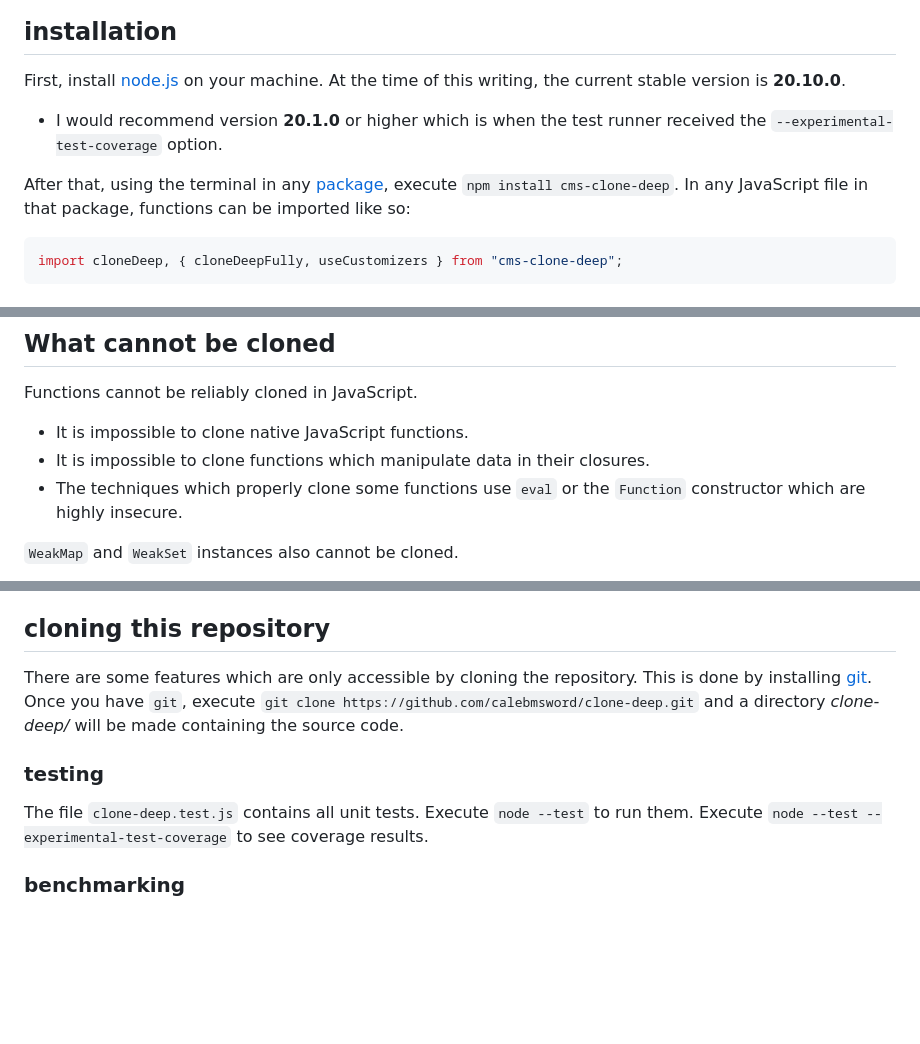
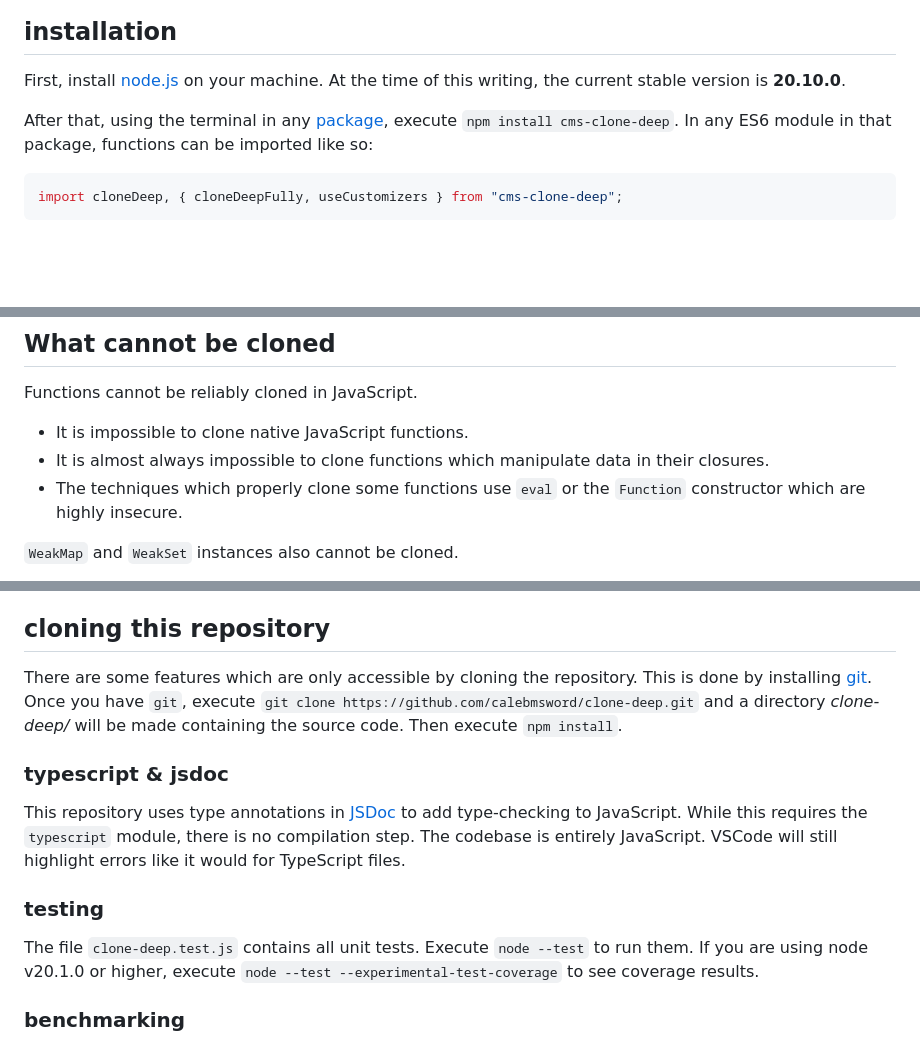
Before and after one commit to calebmsword/clone-deep, a Markdown page: README.md, 3 parts joined by grey strips. Drawn GitHub-style; blank space fills up the shorter version.

````diff
--- a/README.md
+++ b/README.md
@@ -19,9 +19,8 @@ console.log(cloned[1] === object[1]);  // false
 ## installation
 
 First, install [node.js](https://nodejs.org/en) on your machine. At the time of this writing, the current stable version is **20.10.0**.
- - I would recommend version **20.1.0** or higher which is when the test runner received the `--experimental-test-coverage` option.
 
-After that, using the terminal in any [package](https://nodejs.org/api/packages.html#modules-packages), execute `npm install cms-clone-deep`. In any JavaScript file in that package, functions can be imported like so:
+After that, using the terminal in any [package](https://nodejs.org/api/packages.html#modules-packages), execute `npm install cms-clone-deep`. In any ES6 module in that package, functions can be imported like so:
 
 ```javascript
 import cloneDeep, { cloneDeepFully, useCustomizers } from "cms-clone-deep";
@@ -79,7 +78,7 @@ cloned = cloneDeep(originalObject, {
 
 Functions cannot be reliably cloned in JavaScript.
  - It is impossible to clone native JavaScript functions.
- - It is impossible to clone functions which manipulate data in their closures.
+ - It is almost always impossible to clone functions which manipulate data in their closures.
  - The techniques which properly clone some functions use `eval` or the `Function` constructor which are highly insecure.
 
 `WeakMap` and `WeakSet` instances also cannot be cloned.
@@ -180,11 +179,14 @@ JavaScript has a native function `structuredClone` which deeply clones objects.
 
 ## cloning this repository
 
-There are some features which are only accessible by cloning the repository. This is done by installing [git](https://git-scm.com/downloads). Once you have `git`, execute `git clone https://github.com/calebmsword/clone-deep.git` and a directory *clone-deep/* will be made containing the source code.
+There are some features which are only accessible by cloning the repository. This is done by installing [git](https://git-scm.com/downloads). Once you have `git`, execute `git clone https://github.com/calebmsword/clone-deep.git` and a directory *clone-deep/* will be made containing the source code. Then execute `npm install`.
+
+### typescript & jsdoc
+This repository uses type annotations in [JSDoc](https://jsdoc.app/) to add type-checking to JavaScript. While this requires the `typescript` module, there is no compilation step. The codebase is entirely JavaScript. VSCode will still highlight errors like it would for TypeScript files.
 
 ### testing
 
-The file `clone-deep.test.js` contains all unit tests. Execute `node --test` to run them. Execute `node --test --experimental-test-coverage` to see coverage results.
+The file `clone-deep.test.js` contains all unit tests. Execute `node --test` to run them. If you are using node v20.1.0 or higher, execute `node --test --experimental-test-coverage` to see coverage results.
 
 ### benchmarking
 
````
Also changed, not shown: other parts of README.md (+1 -1 lines).
